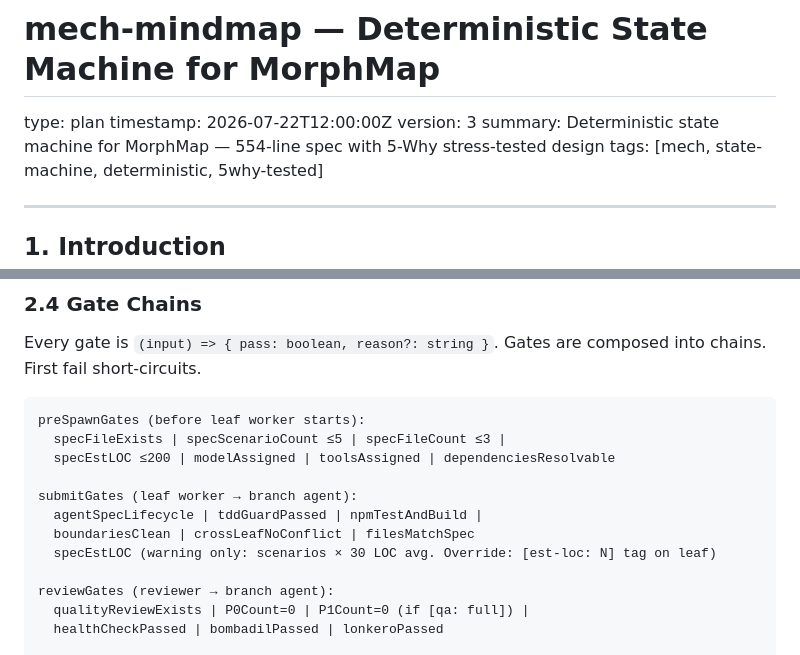
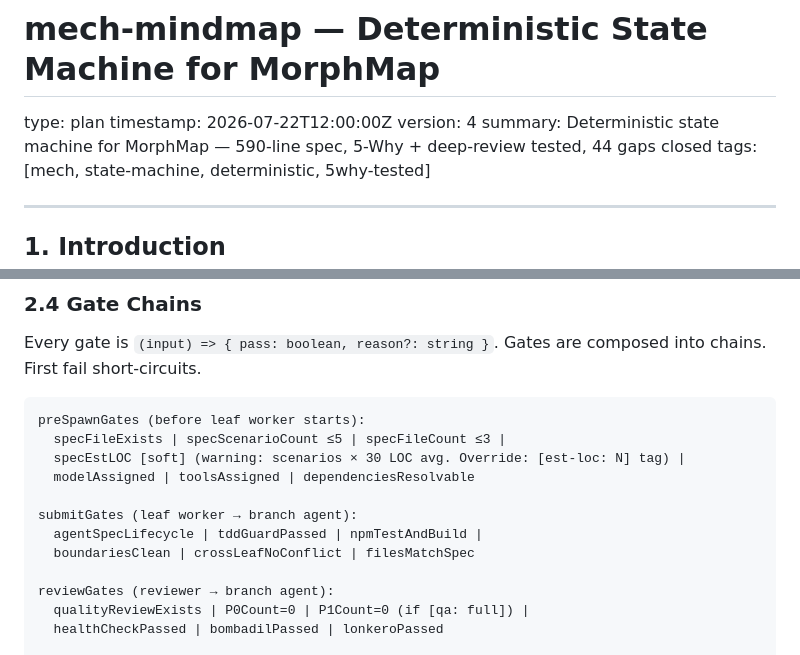
Before and after one commit to yagaltd/morphmap, a Markdown page: docs/mech-mindmap.md, 2 parts joined by grey strips. Rendered like a GitHub page.

Commit message:
docs: mech-mindmap v4 — fix specEstLOC contradiction + stale metadata
1. specEstLOC: removed from hard-gate preSpawn chain (L132).
   Now [soft] marker + warning-only. Clarification stays under
   preSpawnGates where it belongs, no duplicate under submitGates.

2. Frontmatter: version 3→4, line count 554→590, summary updated.

No semantic change — just fixes contradiction introduced in v3 patch.

````diff
--- a/docs/mech-mindmap.md
+++ b/docs/mech-mindmap.md
@@ -2,8 +2,8 @@
 
 type: plan
 timestamp: 2026-07-22T12:00:00Z
-version: 3
-summary: Deterministic state machine for MorphMap — 554-line spec with 5-Why stress-tested design
+version: 4
+summary: Deterministic state machine for MorphMap — 590-line spec, 5-Why + deep-review tested, 44 gaps closed
 tags: [mech, state-machine, deterministic, 5why-tested]
 
 ---
@@ -129,12 +129,12 @@ Every gate is `(input) => { pass: boolean, reason?: string }`. Gates are compose
 ```
 preSpawnGates (before leaf worker starts):
   specFileExists | specScenarioCount ≤5 | specFileCount ≤3 |
-  specEstLOC ≤200 | modelAssigned | toolsAssigned | dependenciesResolvable
+  specEstLOC [soft] (warning: scenarios × 30 LOC avg. Override: [est-loc: N] tag) |
+  modelAssigned | toolsAssigned | dependenciesResolvable
 
 submitGates (leaf worker → branch agent):
   agentSpecLifecycle | tddGuardPassed | npmTestAndBuild |
   boundariesClean | crossLeafNoConflict | filesMatchSpec
-  specEstLOC (warning only: scenarios × 30 LOC avg. Override: [est-loc: N] tag on leaf)
 
 reviewGates (reviewer → branch agent):
   qualityReviewExists | P0Count=0 | P1Count=0 (if [qa: full]) |
````
